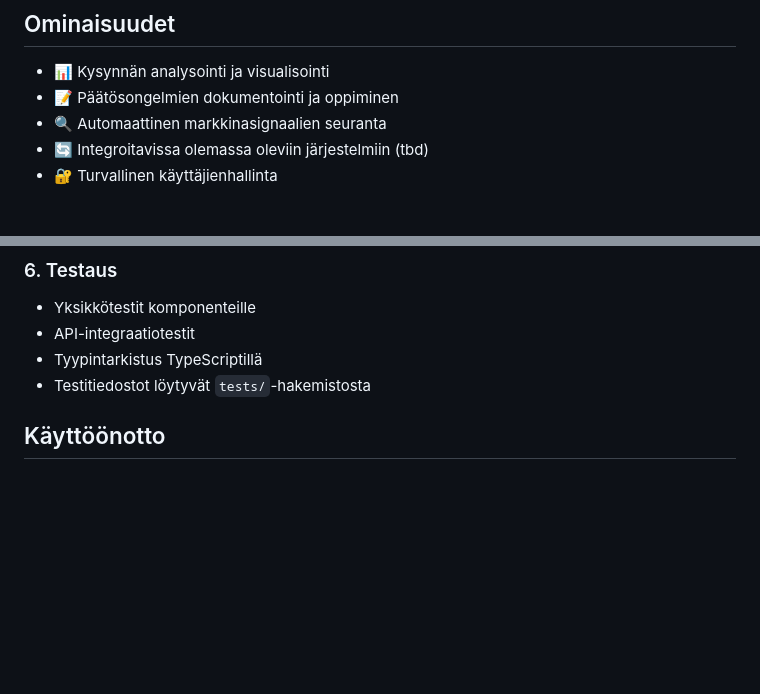
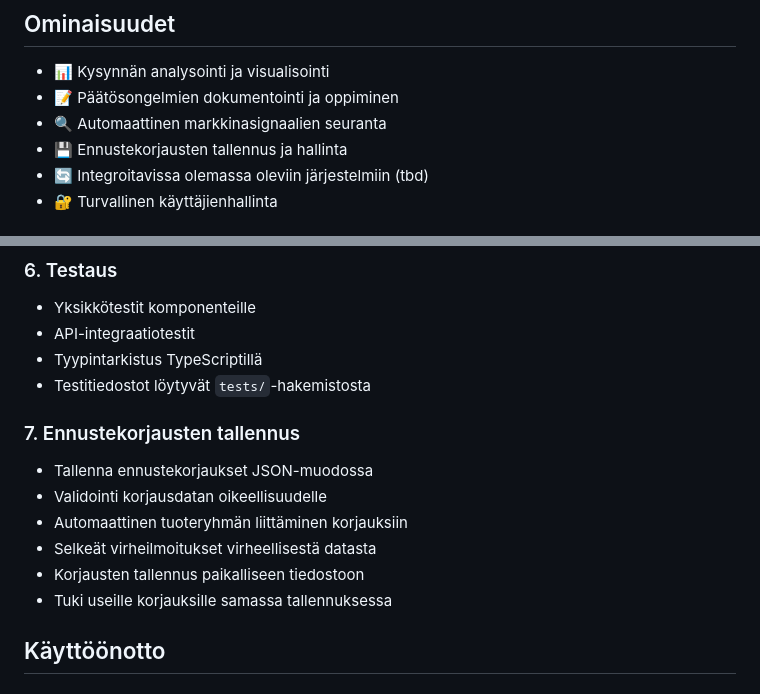
Before and after one commit to mikkovaltonen/professional_buyer, a Markdown page: README.md, 2 parts joined by grey strips. Rendered like a GitHub page; blank space fills up the shorter version.

```diff
--- a/README.md
+++ b/README.md
@@ -10,6 +10,7 @@ AI Kysynnänennusteavustaja on moderni web-sovellus, joka auttaa yrityksiä ennu
 - 📊 Kysynnän analysointi ja visualisointi
 - 📝 Päätösongelmien dokumentointi ja oppiminen
 - 🔍 Automaattinen markkinasignaalien seuranta
+- 💾 Ennustekorjausten tallennus ja hallinta
 - 🔄 Integroitavissa olemassa oleviin järjestelmiin (tbd)
 - 🔐 Turvallinen käyttäjienhallinta
 
@@ -69,6 +70,14 @@ Kysyntä ennusteen tulkitsemisessa käytetään Gemini Pro mallia, joka tukee se
 - API-integraatiotestit
 - Tyypintarkistus TypeScriptillä
 - Testitiedostot löytyvät `tests/`-hakemistosta
+
+### 7. Ennustekorjausten tallennus
+- Tallenna ennustekorjaukset JSON-muodossa
+- Validointi korjausdatan oikeellisuudelle
+- Automaattinen tuoteryhmän liittäminen korjauksiin
+- Selkeät virheilmoitukset virheellisestä datasta
+- Korjausten tallennus paikalliseen tiedostoon
+- Tuki useille korjauksille samassa tallennuksessa
 
 ## Käyttöönotto
 
```
Also changed, not shown: docs/PROJECT_STRUCTURE.md (+9 -0 lines).
